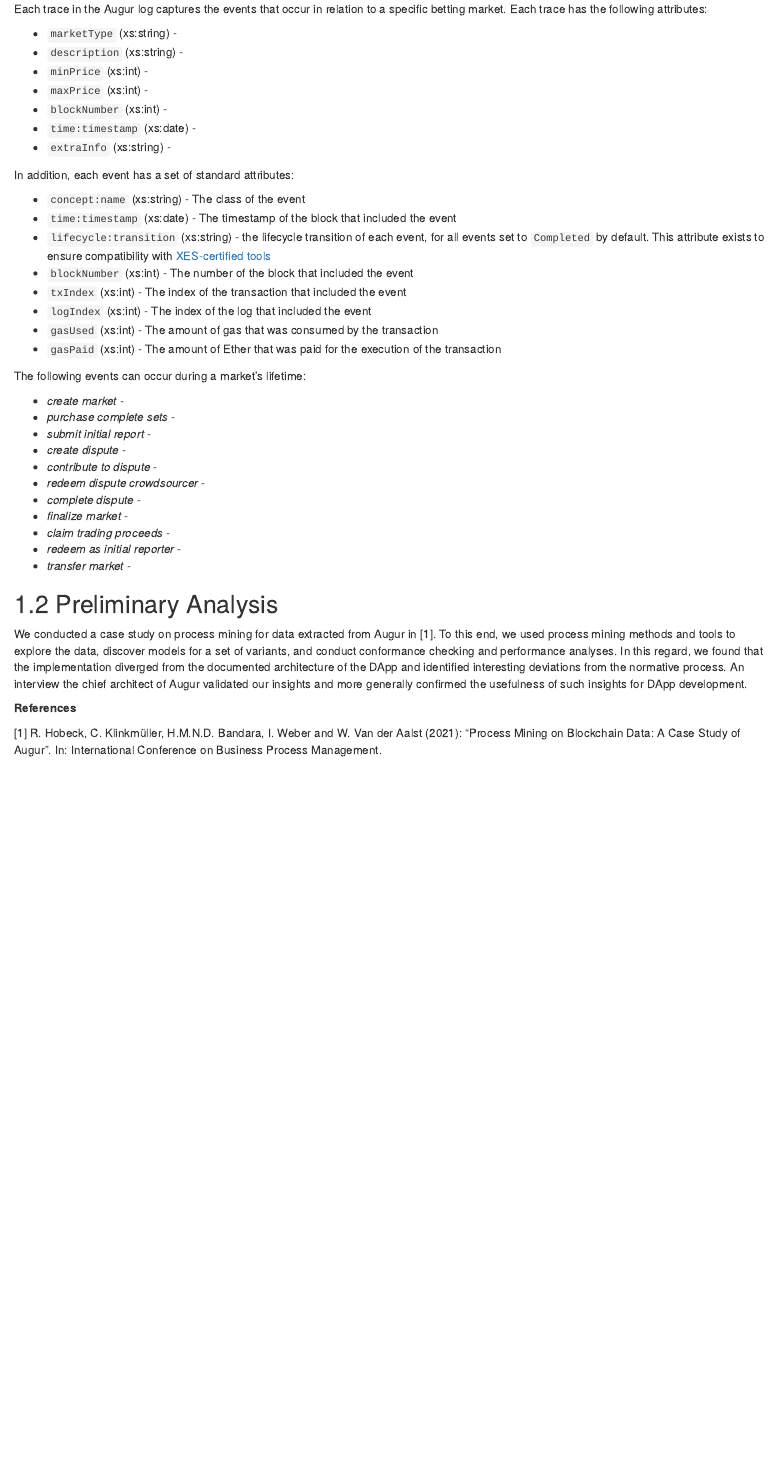
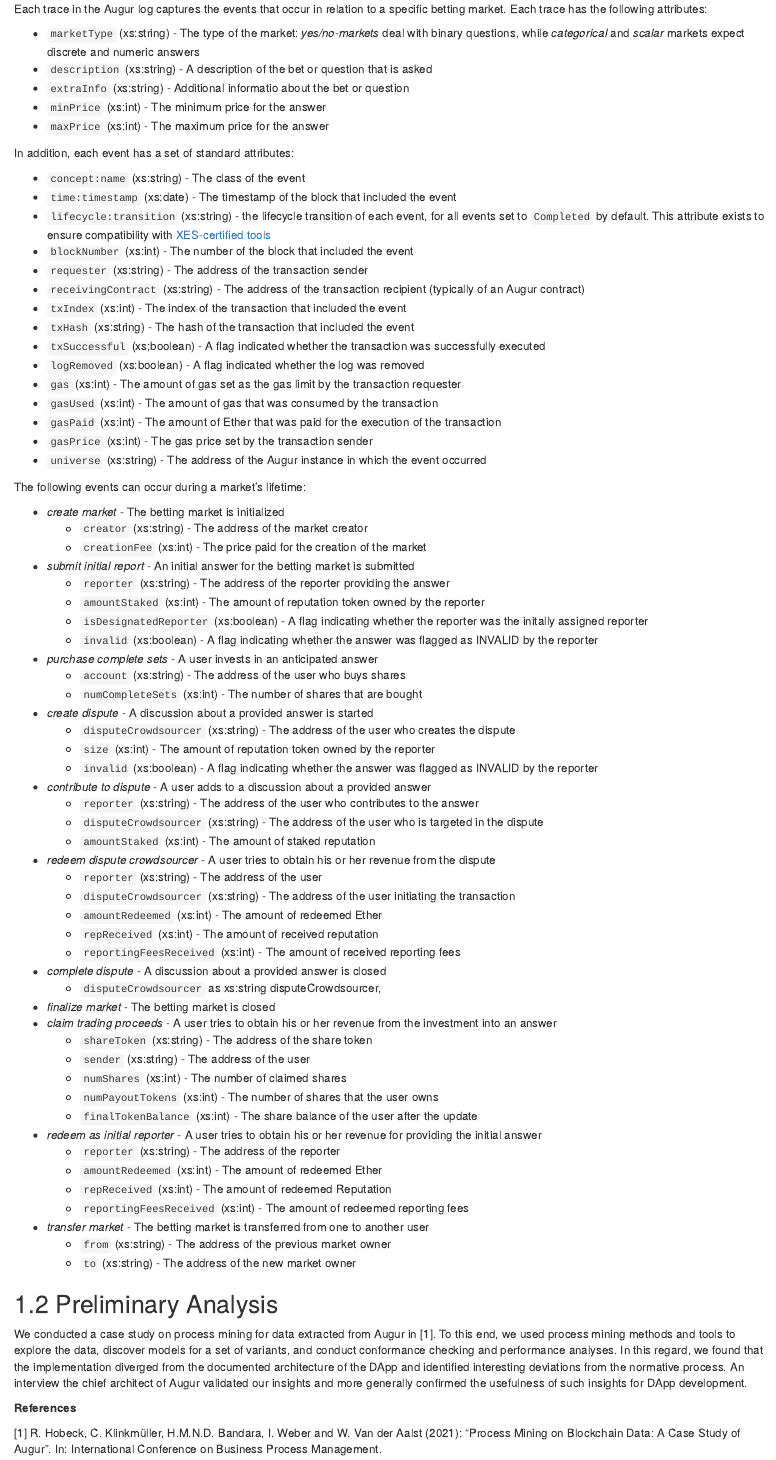
Before and after one commit to ingo-weber/dapp-data, an R Markdown document (01-augur.Rmd): the page in a window 1100 px wide, from 320 px down. Rendered offline with R 4.5, knitr and Pandoc, with nearby package versions; drawn as R Markdown's standard HTML page in place of the format the file asks for.

Commit message:
Completes the data description for Augur

```diff
--- a/01-augur.Rmd
+++ b/01-augur.Rmd
@@ -13,13 +13,11 @@
 Each trace in the Augur log captures the events that occur in relation to a specific betting market.
 Each trace has the following attributes:
 
-- ``marketType`` (xs:string) -
-- ``description`` (xs:string) -
-- ``minPrice`` (xs:int) -
-- ``maxPrice`` (xs:int) -
-- ``blockNumber`` (xs:int) -
-- ``time:timestamp`` (xs:date) -
-- ``extraInfo`` (xs:string) -
+- ``marketType`` (xs:string) - The type of the market: *yes/no-markets* deal with binary questions, while *categorical* and *scalar* markets expect discrete and numeric answers
+- ``description`` (xs:string) - A description of the bet or question that is asked
+- ``extraInfo`` (xs:string) - Additional informatio about the bet or question
+- ``minPrice`` (xs:int) - The minimum price for the answer
+- ``maxPrice`` (xs:int) - The maximum price for the answer
 
 In addition, each event has a set of standard attributes:
 
@@ -27,24 +25,62 @@
 - ``time:timestamp`` (xs:date) - The timestamp of the block that included the event
 - ``lifecycle:transition`` (xs:string) - the lifecycle transition of each event, for all events set to ``Completed`` by default. This attribute exists to ensure compatibility with [XES-certified tools](https://www.tf-pm.org/resources/xes-standard/for-vendors/certification)
 - ``blockNumber`` (xs:int) - The number of the block that included the event
+- ``requester`` (xs:string) - The address of the transaction sender
+- ``receivingContract`` (xs:string) - The address of the transaction recipient (typically of an Augur contract)
 - ``txIndex`` (xs:int) - The index of the transaction that included the event
-- ``logIndex`` (xs:int) - The index of the log that included the event
+- ``txHash`` (xs:string) - The hash of the transaction that included the event
+- ``txSuccessful`` (xs;boolean) - A flag indicated whether the transaction was successfully executed
+- ``logRemoved`` (xs:boolean) - A flag indicated whether the log was removed
+- ``gas`` (xs:int) - The amount of gas set as the gas limit by the transaction requester
 - ``gasUsed`` (xs:int) - The amount of gas that was consumed by the transaction
 - ``gasPaid`` (xs:int) - The amount of Ether that was paid for the execution of the transaction
+- ``gasPrice`` (xs:int) - The gas price set by the transaction sender
+- ``universe`` (xs:string) - The address of the Augur instance in which the event occurred
 
 The following events can occur during a market's lifetime:
 
-- *create market* -
-- *purchase complete sets* -
-- *submit initial report* -
-- *create dispute* -
-- *contribute to dispute* -
-- *redeem dispute crowdsourcer* -
-- *complete dispute* -
-- *finalize market* -
-- *claim trading proceeds* -
-- *redeem as initial reporter* -
-- *transfer market* -
+- *create market* - The betting market is initialized
+  - ``creator`` (xs:string) - The address of the market creator
+  - ``creationFee`` (xs:int) - The price paid for the creation of the market
+- *submit initial report* - An initial answer for the betting market is submitted
+  - ``reporter`` (xs:string) - The address of the reporter providing the answer
+  - ``amountStaked`` (xs:int) - The amount of reputation token owned by the reporter
+  - ``isDesignatedReporter`` (xs:boolean) - A flag indicating whether the reporter was the initally assigned reporter
+  - ``invalid`` (xs:boolean) - A flag indicating whether the answer was flagged as INVALID by the reporter
+- *purchase complete sets* - A user invests in an anticipated answer
+  - ``account`` (xs:string) - The address of the user who buys shares
+  - ``numCompleteSets`` (xs:int) - The number of shares that are bought
+- *create dispute* - A discussion about a provided answer is started
+  - ``disputeCrowdsourcer`` (xs:string) - The address of the user who creates the dispute
+  - ``size`` (xs:int) - The amount of reputation token owned by the reporter
+  - ``invalid`` (xs:boolean) - A flag indicating whether the answer was flagged as INVALID by the reporter
+- *contribute to dispute* - A user adds to a discussion about a provided answer
+  - ``reporter`` (xs:string) - The address of the user who contributes to the answer
+  - ``disputeCrowdsourcer`` (xs:string) - The address of the user who is targeted in the dispute
+  - ``amountStaked`` (xs:int) - The amount of staked reputation
+- *redeem dispute crowdsourcer* - A user tries to obtain his or her revenue from the dispute
+  - ``reporter`` (xs:string) - The address of the user
+  - ``disputeCrowdsourcer`` (xs:string) - The address of the user initiating the transaction
+  - ``amountRedeemed`` (xs:int) - The amount of redeemed Ether
+  - ``repReceived`` (xs:int) - The amount of received reputation
+  - ``reportingFeesReceived`` (xs:int) - The amount of received reporting fees
+- *complete dispute* - A discussion about a provided answer is closed
+  - ``disputeCrowdsourcer`` as xs:string disputeCrowdsourcer,
+- *finalize market* - The betting market is closed
+- *claim trading proceeds* - A user tries to obtain his or her revenue from the investment into an answer
+  - ``shareToken`` (xs:string) - The address of the share token
+  - ``sender`` (xs:string) - The address of the user
+  - ``numShares`` (xs:int) - The number of claimed shares
+  - ``numPayoutTokens`` (xs:int) - The number of shares that the user owns
+  - ``finalTokenBalance`` (xs:int) - The share balance of the user after the update
+- *redeem as initial reporter* - A user tries to obtain his or her revenue for providing the initial answer
+  - ``reporter`` (xs:string) - The address of the reporter
+  - ``amountRedeemed`` (xs:int) - The amount of redeemed Ether
+  - ``repReceived`` (xs:int) - The amount of redeemed Reputation
+  - ``reportingFeesReceived`` (xs:int) - The amount of redeemed reporting fees
+- *transfer market* - The betting market is transferred from one to another user
+  - ``from`` (xs:string) - The address of the previous market owner
+  - ``to`` (xs:string) - The address of the new market owner
 
 ## Preliminary Analysis
 
```
Also changed, not shown: docs/search_index.json, 1 other file.
